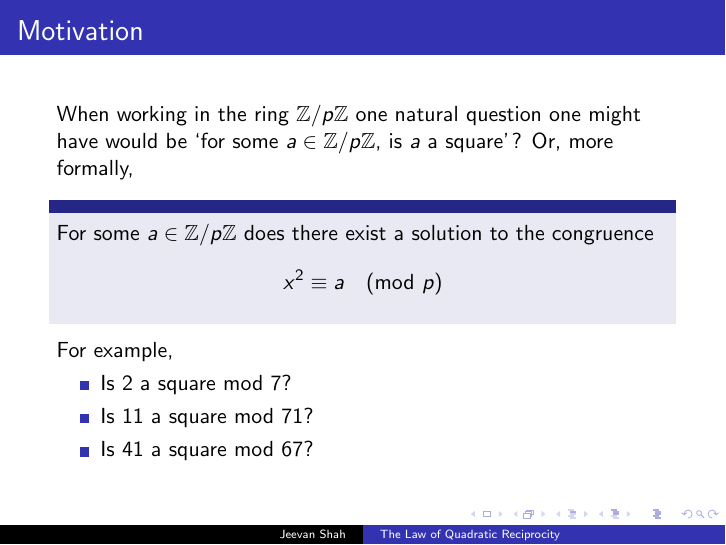
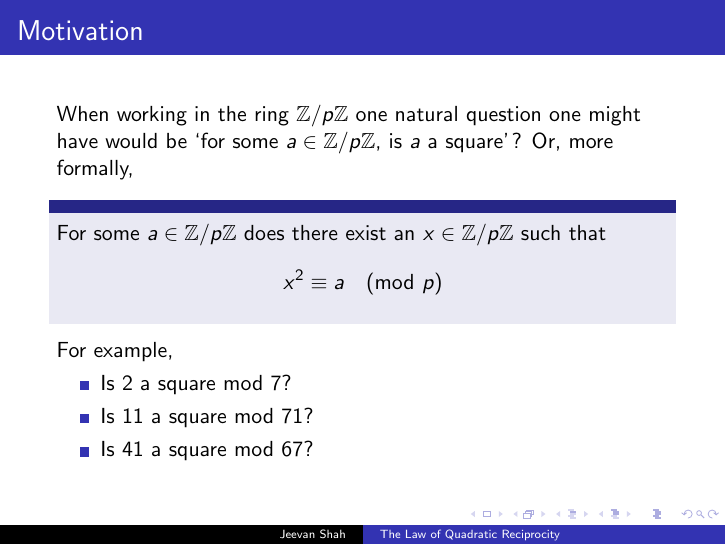
Before and after one commit to jeevanshah07/drpFall2025, LaTeX slides (main.tex): page 2 of 12. Compiled offline with pdfLaTeX.

Commit message:
fix formating

```diff
--- a/main.tex
+++ b/main.tex
@@ -21,7 +21,7 @@
     \frametitle{Motivation}
     When working in the ring $\ZZ/p\ZZ$ one natural question one might have would be `for some $a \in \ZZ/p\ZZ$, is $a$ a square'? Or, more formally,
     \begin{block}{}
-        For some $a \in \ZZ/p\ZZ$ does there exist a solution to the congruence
+        For some $a \in \ZZ/p\ZZ$ does there exist an $x \in \ZZ/p\ZZ$ such that
         \[
             x^2 \equiv a \pmod{p}
         \]
```
Also changed, not shown: main.pdf.
